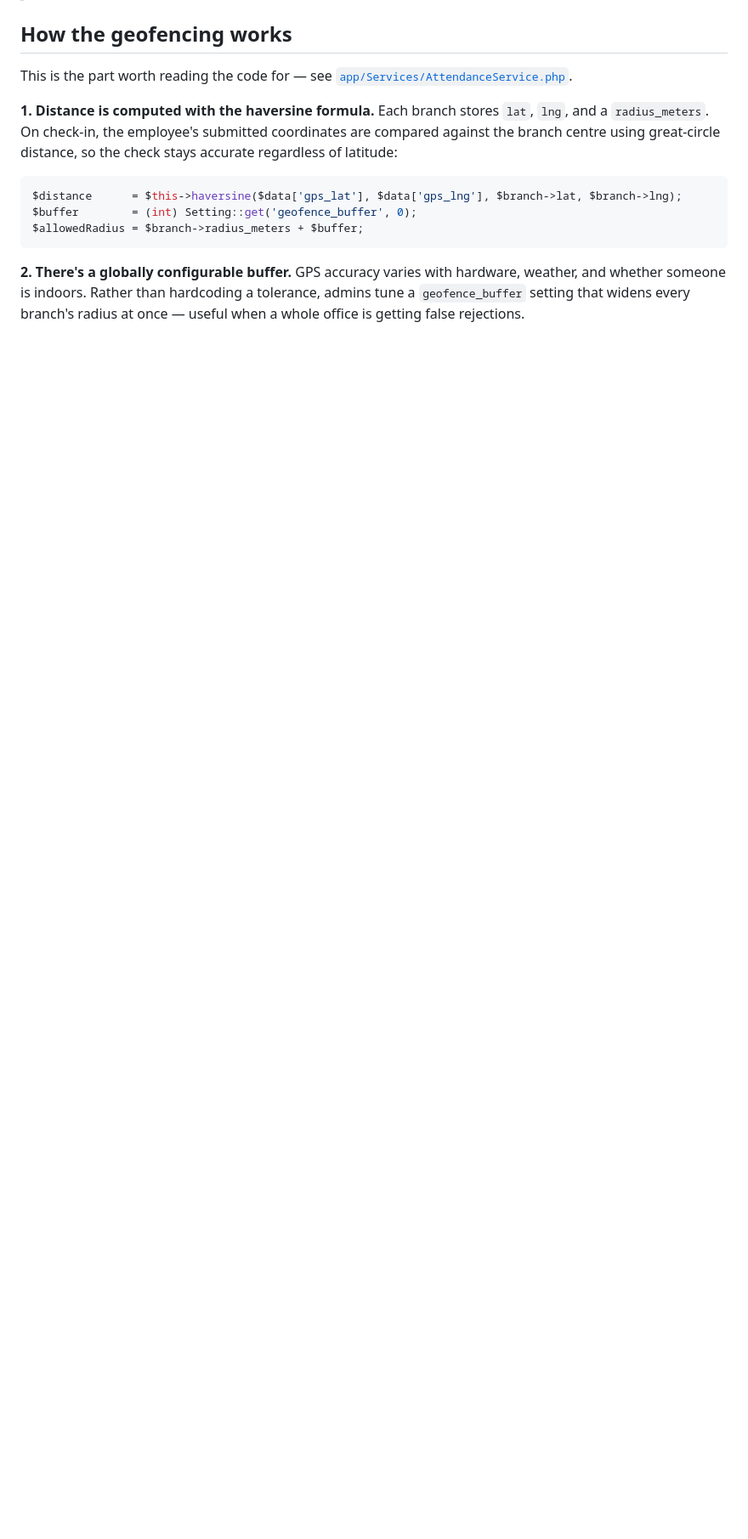
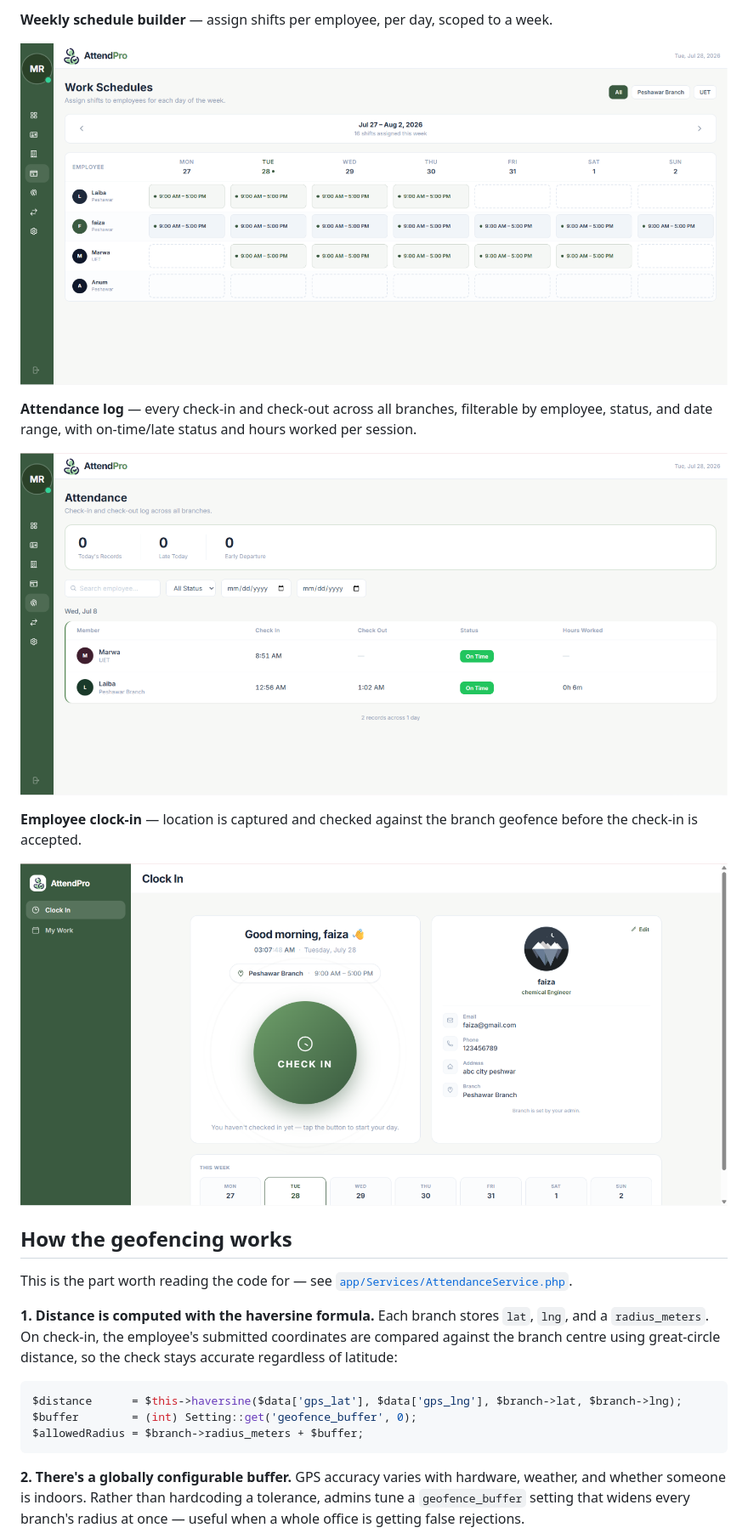
Before and after one commit to Mahnoor592/AttendPro, a Markdown page: README.md, the part around one of its changes. Shown at 85% size. Drawn GitHub-style; pictures changed too: screenshots/admin-attendance.png (added), screenshots/admin-schedule.png (added), screenshots/employee-checkin.png (added); blank space fills up the shorter version.

Commit message:
Add README, screenshots and walkthrough; remove public signup

```diff
--- a/README.md
+++ b/README.md
@@ -51,3 +60,16 @@ Three roles each get their own interface:
+**Weekly schedule builder** — assign shifts per employee, per day, scoped to a week.
+
+![Admin schedule builder](screenshots/admin-schedule.png)
+
+**Attendance log** — every check-in and check-out across all branches, filterable by employee, status,
+and date range, with on-time/late status and hours worked per session.
+
+![Admin attendance log](screenshots/admin-attendance.png)
+
+**Employee clock-in** — location is captured and checked against the branch geofence before the
+check-in is accepted.
+
+![Employee clock-in screen](screenshots/employee-checkin.png)
 
 ## How the geofencing works
 
```
Also changed, not shown: other parts of README.md (+47 -13 lines), 8 other files.
